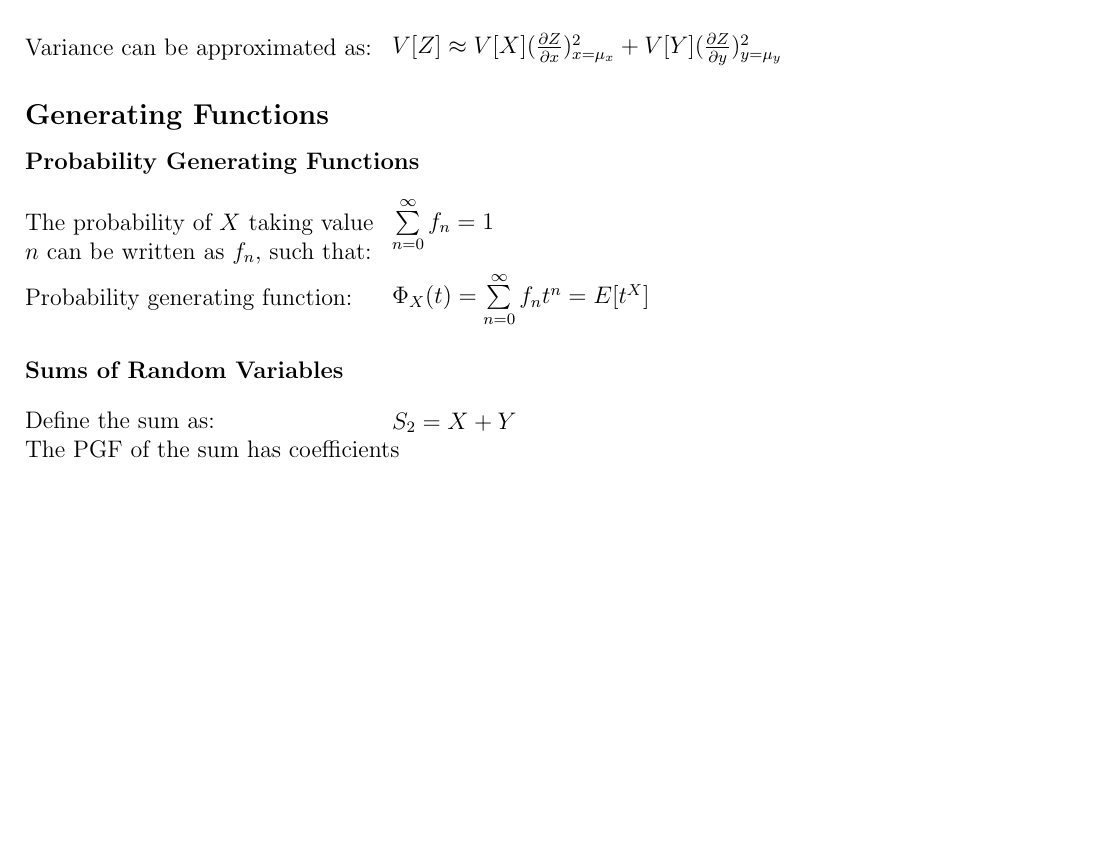
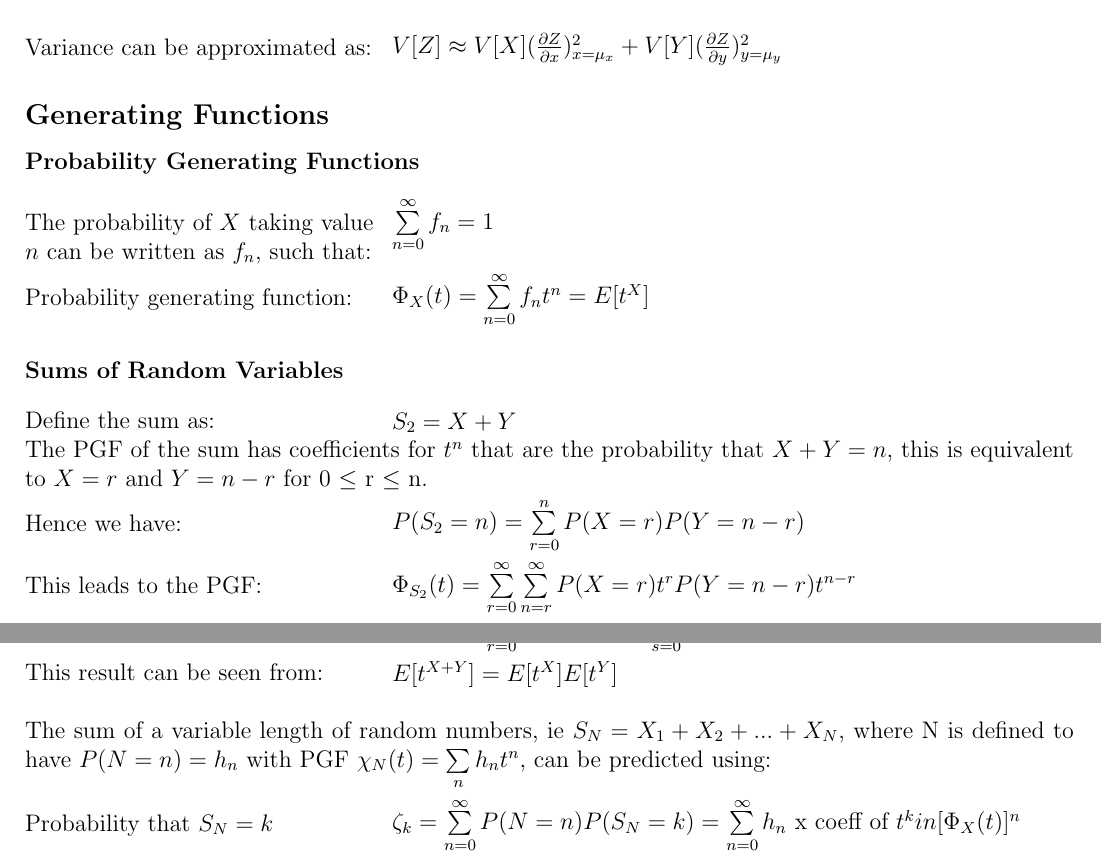
Before and after one commit to Dan5762/Mathematics, a LaTeX document (Latex source code/Probability Overview (MMPE notes).tex): part of page 2 of 2 before the commit and two parts of pages 2 and 3 of 3 after it, the two joined at a grey line, cut so that both start at the same text, the shorter picture padded with empty space. Compiled offline with pdfLaTeX.

Commit message:
Latest version

```diff
--- a/Latex source code/Probability Overview (MMPE notes).tex
+++ b/Latex source code/Probability Overview (MMPE notes).tex
@@ -135,6 +135,18 @@
 \textline{Define the sum as:}{$S_2 = X + Y$}
 \newline
 \newline
-\text{The PGF of the sum has coefficients}
+The PGF of the sum has coefficients for $t^n$ that are the probability that $X+Y=n$, this is equivalent to $X=r$ and $Y=n-r$ for 0 $\leq$ r $\leq$ n.
+\textline{Hence we have:}{$P(S_2=n) = \sum\limits_{r=0}^{n} P(X=r)P(Y=n-r)$}
+\newline
+\textline{This leads to the PGF:}{$\Phi_{S_2}(t) = \sum\limits_{r=0}^\infty \sum\limits_{n=r}^\infty P(X=r)t^r P(Y=n-r) t^{n-r}$}
+\newline
+\textline{Setting $n=r+s$ yields:}{$\Phi_{S_2}(t) = \sum\limits_{r=0}^{\infty} P(X=r)t^r) \sum\limits_{s=0}^{\infty} P(Y=s) t^s = \Phi_X(t) \Phi_Y(t)$}
+\newline
+\textline{This result can be seen from:}{$E \lbrack t^{X+Y} \rbrack = E \lbrack t^X \rbrack E \lbrack t^Y \rbrack$}
+\newline
+\newline
+\newline
+The sum of a variable length of random numbers, ie $S_N = X_1 + X_2 + ... + X_N$, where N is defined to have $P(N=n) = h_n$ with PGF $\chi_{N} (t) = \sum\limits_n h_n t^n$, can be predicted using:
+\textline{Probability that $S_N = k$}{$\zeta_k = \sum\limits_{n=0}^{\infty} P(N=n) P(S_N = k) = \sum\limits_{n=0}^{\infty} h_n \text{ x coeff of } t^k in \lbrack \Phi_X(t) \rbrack^n$}
 
 \end{document}
```
Also changed, not shown: Probability Overview (MMPE notes).pdf.
